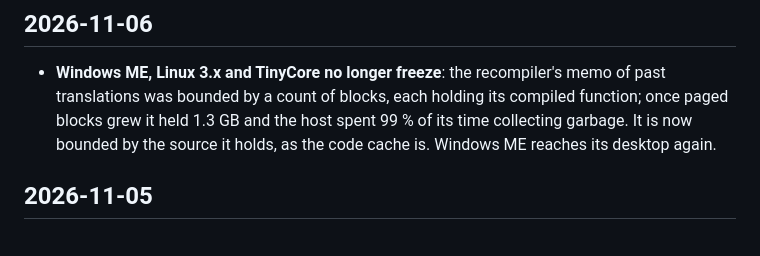
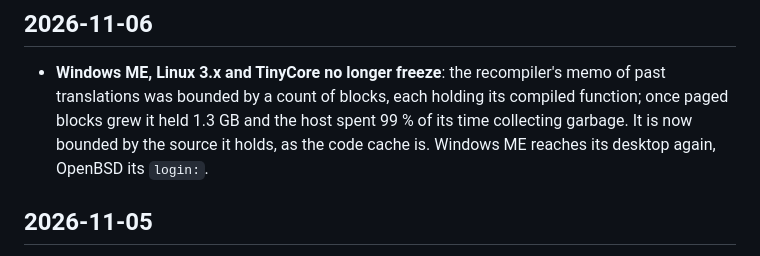
Before and after one commit to jfrelat-lab/mirage-x86, a Markdown page: CHANGELOG.md, the part around the change. Rendered like a GitHub page.

```diff
--- a/CHANGELOG.md
+++ b/CHANGELOG.md
@@ -9,7 +9,7 @@ change is in the [commit history](https://github.com/jfrelat-lab/mirage-x86/comm
 - **Windows ME, Linux 3.x and TinyCore no longer freeze**: the recompiler's memo of past translations
   was bounded by a count of blocks, each holding its compiled function; once paged blocks grew it held
   1.3 GB and the host spent 99 % of its time collecting garbage. It is now bounded by the source it
-  holds, as the code cache is. Windows ME reaches its desktop again.
+  holds, as the code cache is. Windows ME reaches its desktop again, OpenBSD its `login:`.
 
 ## 2026-11-05
 
```
Also changed, not shown: docs/COMPATIBILITY.md (+1 -1 lines), docs/KNOWN-ISSUES.md (+0 -1 lines), docs/compat/os-openbsd.png (added).
